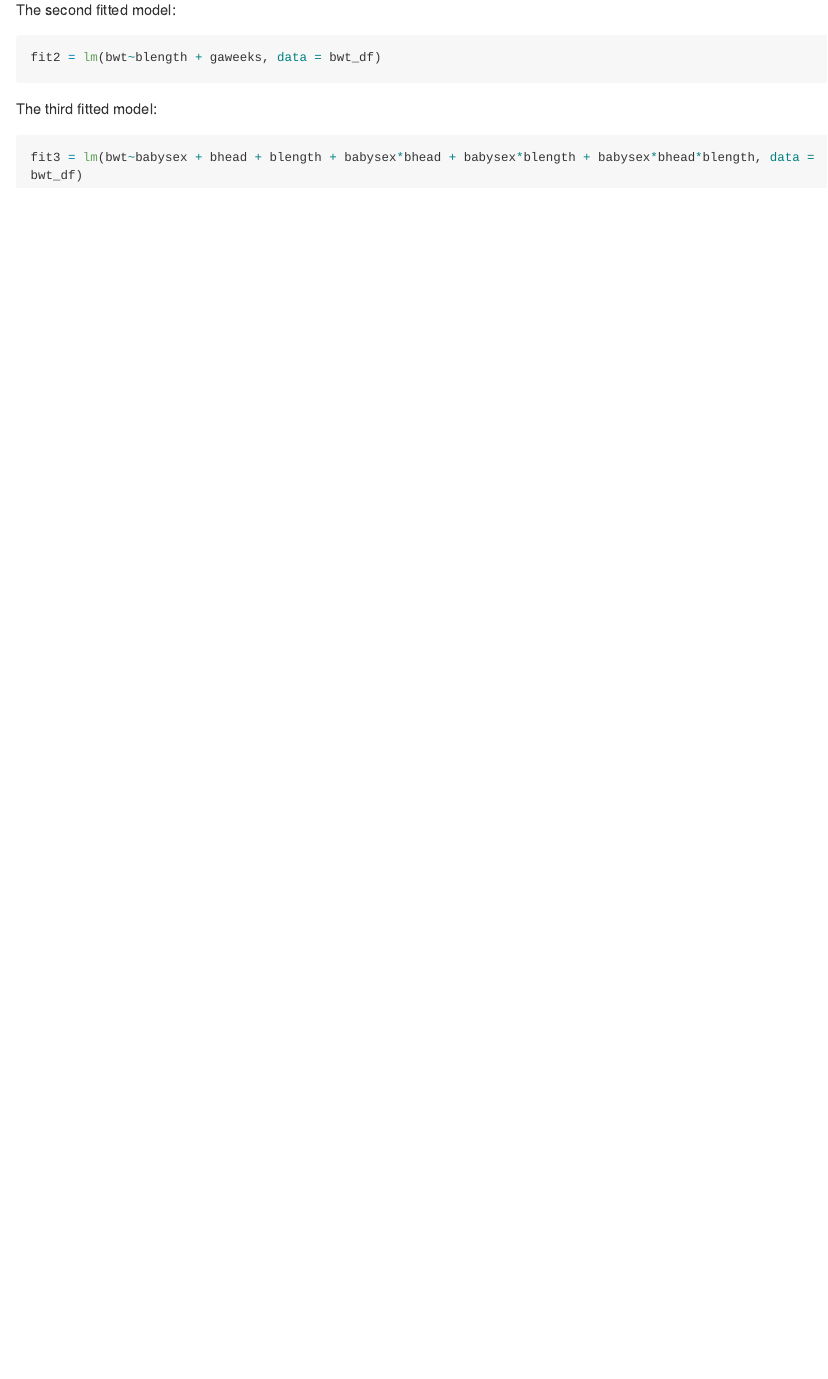
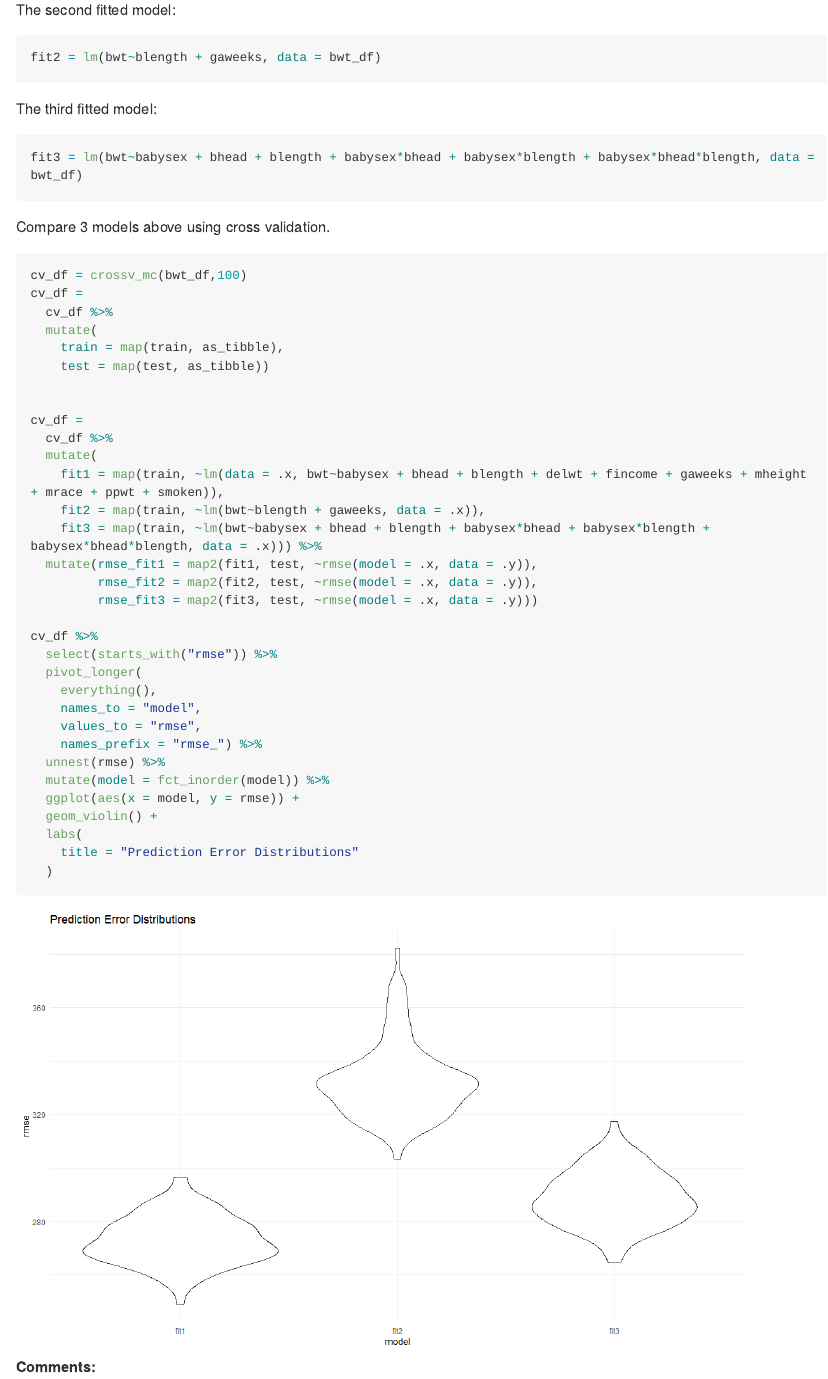
Before and after one commit to wwzoey/p8105_hw6_ww2579, an R Markdown document (p8105_hw6_ww2579.Rmd): the page in a window 1100 px wide, from 8060 px down. The pictures show the output file p8105_hw6_ww2579.md that the author committed with the source, drawn offline in the style of GitHub; long lines of code are wrapped.

Commit message:
cross validation of 3 models and plot prediction error distribution

````diff
--- a/p8105_hw6_ww2579.Rmd
+++ b/p8105_hw6_ww2579.Rmd
@@ -162,3 +162,43 @@ The third fitted model:
 ```{r}
 fit3 = lm(bwt~babysex + bhead + blength + babysex*bhead + babysex*blength + babysex*bhead*blength, data = bwt_df)
 ```
+
+
+Compare 3 models above using cross validation.
+
+```{r}
+cv_df = crossv_mc(bwt_df,100)
+cv_df =
+  cv_df %>%
+  mutate(
+    train = map(train, as_tibble),
+    test = map(test, as_tibble))
+
+
+cv_df =
+  cv_df %>%
+  mutate(
+    fit1 = map(train, ~lm(data = .x, bwt~babysex + bhead + blength + delwt + fincome + gaweeks + mheight + mrace + ppwt + smoken)),
+    fit2 = map(train, ~lm(bwt~blength + gaweeks, data = .x)),
+    fit3 = map(train, ~lm(bwt~babysex + bhead + blength + babysex*bhead + babysex*blength + babysex*bhead*blength, data = .x))) %>%
+  mutate(rmse_fit1 = map2(fit1, test, ~rmse(model = .x, data = .y)),
+         rmse_fit2 = map2(fit2, test, ~rmse(model = .x, data = .y)),
+         rmse_fit3 = map2(fit3, test, ~rmse(model = .x, data = .y)))
+
+cv_df %>%
+  select(starts_with("rmse")) %>%
+  pivot_longer(
+    everything(),
+    names_to = "model",
+    values_to = "rmse",
+    names_prefix = "rmse_") %>%
+  unnest(rmse) %>%
+  mutate(model = fct_inorder(model)) %>%
+  ggplot(aes(x = model, y = rmse)) +
+  geom_violin() +
+  labs(
+    title = "Prediction Error Distributions"
+  )
+```
+
+**Comments:**
````
Also changed, not shown: p8105_hw6_ww2579.md, p8105_hw6_ww2579_files/figure-gfm/unnamed-chunk-10-1.png (added).
